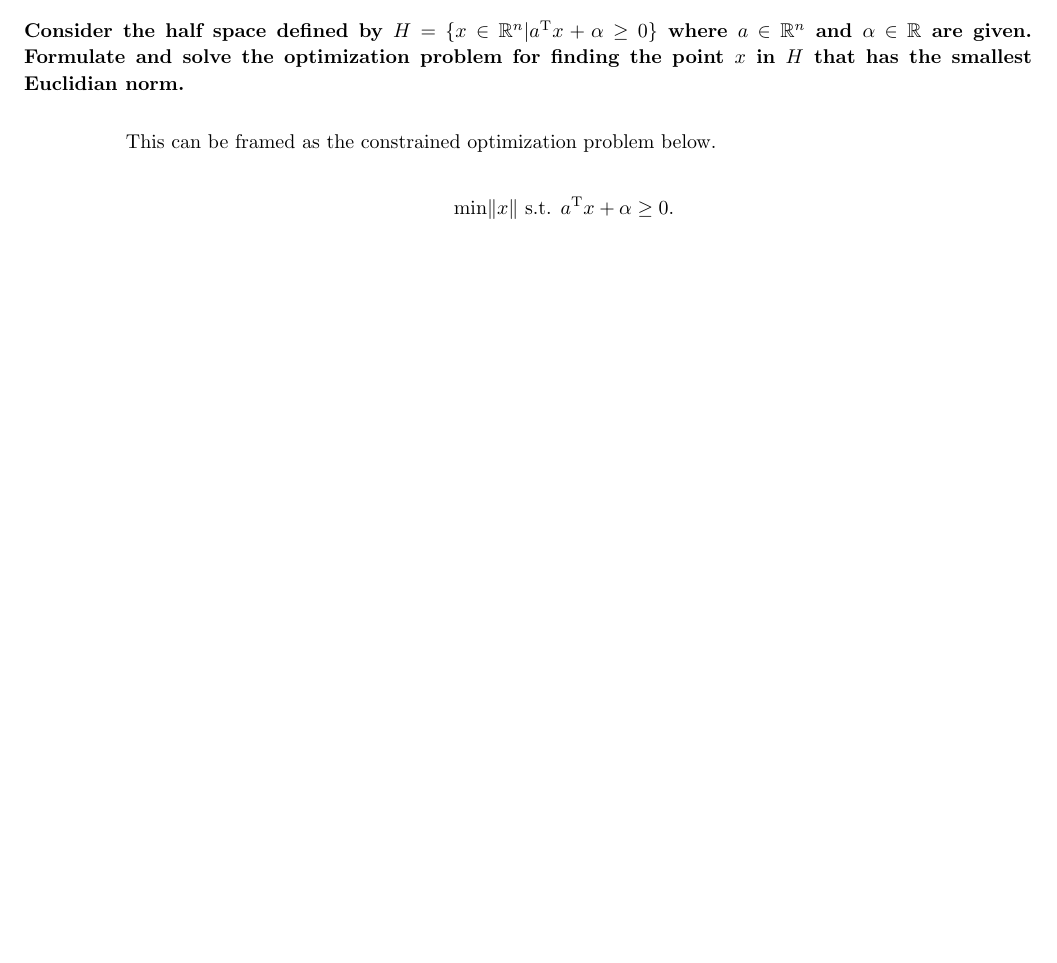
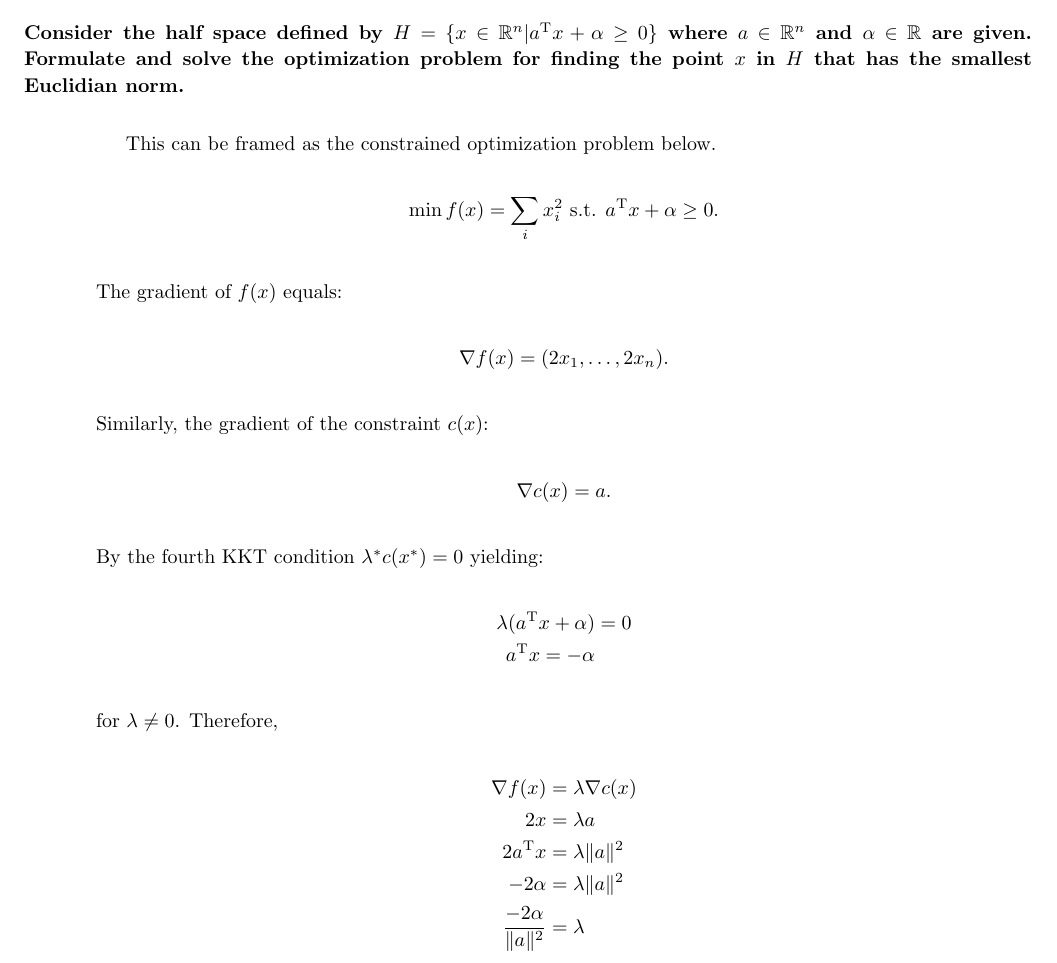
Before and after one commit to ZaydH/ams230, a LaTeX problem sheet (hw/hw05/tex/hw05.tex, which reads hw/hw05/tex/p3.tex): part of page 5 of 8, cut so that both start at the same text, the shorter picture padded with empty space. Compiled offline with pdfLaTeX.

Commit message:
Working on P3 for Hw6.

```diff
--- a/hw/hw05/tex/p3.tex
+++ b/hw/hw05/tex/p3.tex
@@ -6,4 +6,33 @@
 
 This can be framed as the constrained optimization problem below.
 
-\[ \min \norm{x} \text{ s.t. } a\transpose x + \alpha \ge 0 \text{.}\]
+\[ \min f(x)=\sum_i x_i^2 \text{ s.t. } a\transpose x + \alpha \ge 0 \text{.}\]
+
+\noindent
+The gradient of $f(x)$ equals:
+
+\[\nabla f(x) = (2x_1,\ldots,2x_n) \text{.} \]
+
+\noindent
+Similarly, the gradient of the constraint $c(x)$:
+
+\[\nabla c(x) = a \text{.}\]
+
+\noindent
+By the fourth KKT condition $\lambda^{*} c(x^{*}) = 0$ yielding:
+
+\begin{aligncustom}
+  \lambda(a\transpose x + \alpha) &= 0 \\
+  a\transpose x = -\alpha
+\end{aligncustom}
+
+\noindent
+for $\lambda \ne 0$. Therefore,
+
+\begin{aligncustom}
+  \nabla f(x) &= \lambda \nabla c(x) \\
+  2x &= \lambda a \\
+  2a\transpose x &= \lambda \norm{a}^2 \\
+  -2 \alpha &=\lambda \norm{a}^2 \\
+  \frac{-2\alpha}{\norm{a}^2} &= \lambda
+\end{aligncustom}
```
Also changed, not shown: hw/hw05/tex/p5.tex (+1 -1 lines).
